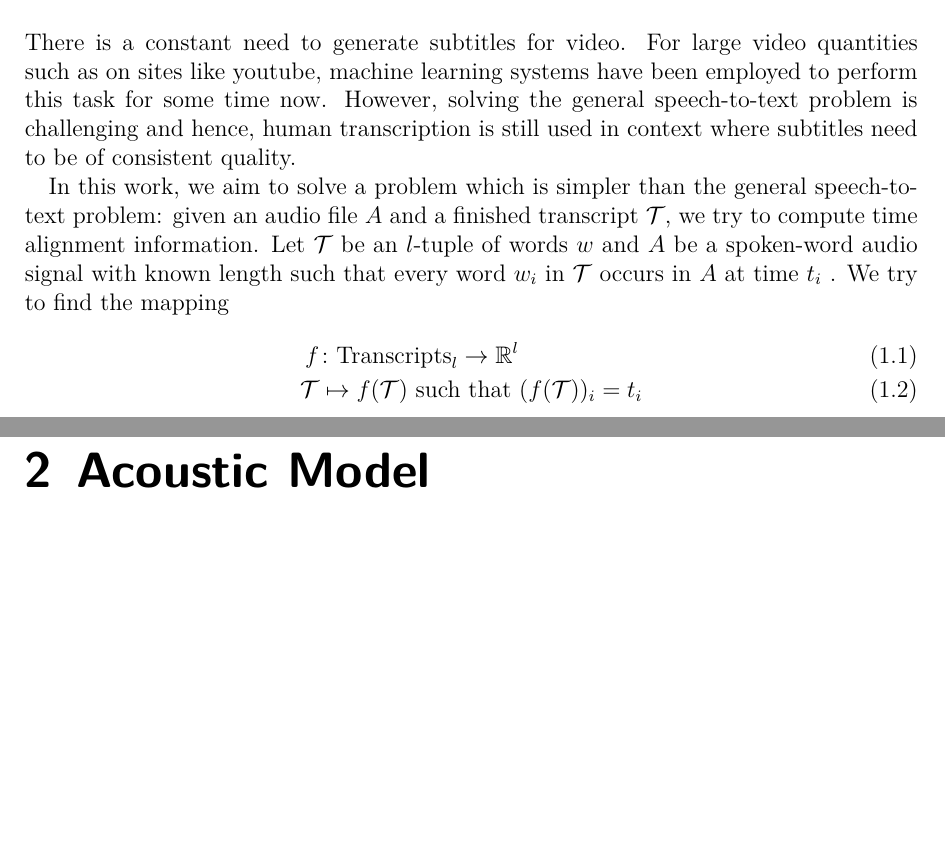
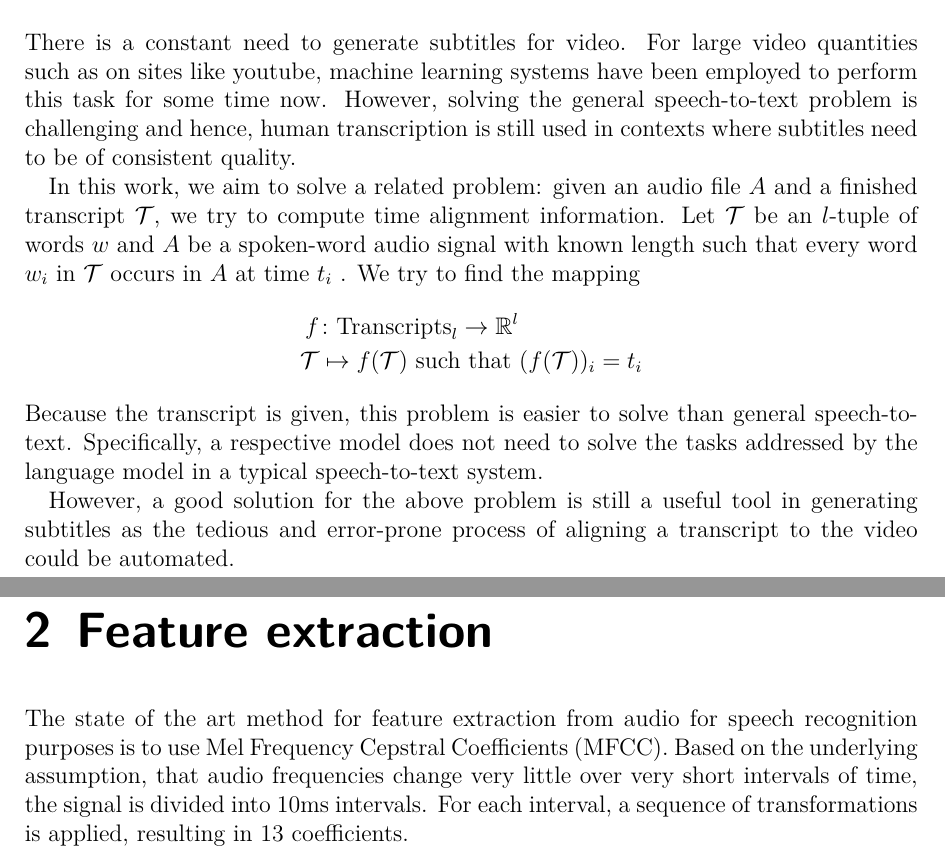
Before and after one commit to bbboll/ml_subtitle_align, a LaTeX document (doc/main.tex, which reads doc/concepts/acoustic_model.tex, doc/feature_extraction.tex, doc/intro.tex): two parts of pages 1 and 2 of 2 before the commit and two parts of pages 1 and 2 of 4 after it, joined at a grey line, cut so that both start at the same text, the shorter picture padded with empty space. Compiled offline with XeLaTeX; an older LaTeX class or package is replaced by its successor.

Commit message:
starting doc

```diff
--- a/doc/concepts/acoustic_model.tex
+++ /dev/null
@@ -1 +0,0 @@
-\chapter{Acoustic Model}
--- /dev/null
+++ b/doc/feature_extraction.tex
@@ -0,0 +1,7 @@
+\chapter{Feature extraction}
+
+The state of the art method for feature extraction from audio for speech recognition purposes is to use Mel Frequency Cepstral Coefficients (MFCC). Based on the underlying assumption, that audio frequencies change very little over very short intervals of time, the signal is divided into 10ms intervals. For each interval, a sequence of transformations is applied, resulting in 13 coefficients.
+
+% TODO: more about MFCC mechanism
+
+% TODO: MFCC motivation and connection to phonemes
--- a/doc/intro.tex
+++ b/doc/intro.tex
@@ -1,9 +1,12 @@
 \chapter{Introduction to the task}
 
-There is a constant need to generate subtitles for video. For large video quantities such as on sites like youtube, machine learning systems have been employed to perform this task for some time now. However, solving the general speech-to-text problem is challenging and hence, human transcription is still used in context where subtitles need to be of consistent quality.
+There is a constant need to generate subtitles for video. For large video quantities such as on sites like youtube, machine learning systems have been employed to perform this task for some time now. However, solving the general speech-to-text problem is challenging and hence, human transcription is still used in contexts where subtitles need to be of consistent quality.
 
-In this work, we aim to solve a problem which is simpler than the general speech-to-text problem: given an audio file $A$ and a finished transcript $\mathcal{T}$, we try to compute time alignment information. Let $\mathcal{T}$ be an $l$-tuple of words $w$ and $A$ be a spoken-word audio signal with known length such that every word $w_i$ in $\mathcal{T}$ occurs in $A$ at time $t_i$ . We try to find the mapping
-\begin{align}
+In this work, we aim to solve a related problem: given an audio file $A$ and a finished transcript $\mathcal{T}$, we try to compute time alignment information. Let $\mathcal{T}$ be an $l$-tuple of words $w$ and $A$ be a spoken-word audio signal with known length such that every word $w_i$ in $\mathcal{T}$ occurs in $A$ at time $t_i$ . We try to find the mapping
+\begin{align*}
 	f&\colon\textrm{Transcripts}_l\to\R^l\\
 	\mathcal{T}&\mapsto f(\mathcal{T})\textrm{ such that }(f(\mathcal{T}))_i=t_i
-\end{align}
+\end{align*}
+Because the transcript is given, this problem is easier to solve than general speech-to-text. Specifically, a respective model does not need to solve the tasks addressed by the language model in a typical speech-to-text system.
+
+However, a good solution for the above problem is still a useful tool in generating subtitles as the tedious and error-prone process of aligning a transcript to the video could be automated.
```
Also changed, not shown: doc/concepts/algorithm_concept.tex (added, +7 -0 lines), doc/concepts/similarity_metric.tex (added, +1 -0 lines), doc/main.tex (+3 -1 lines), 2 other files.
